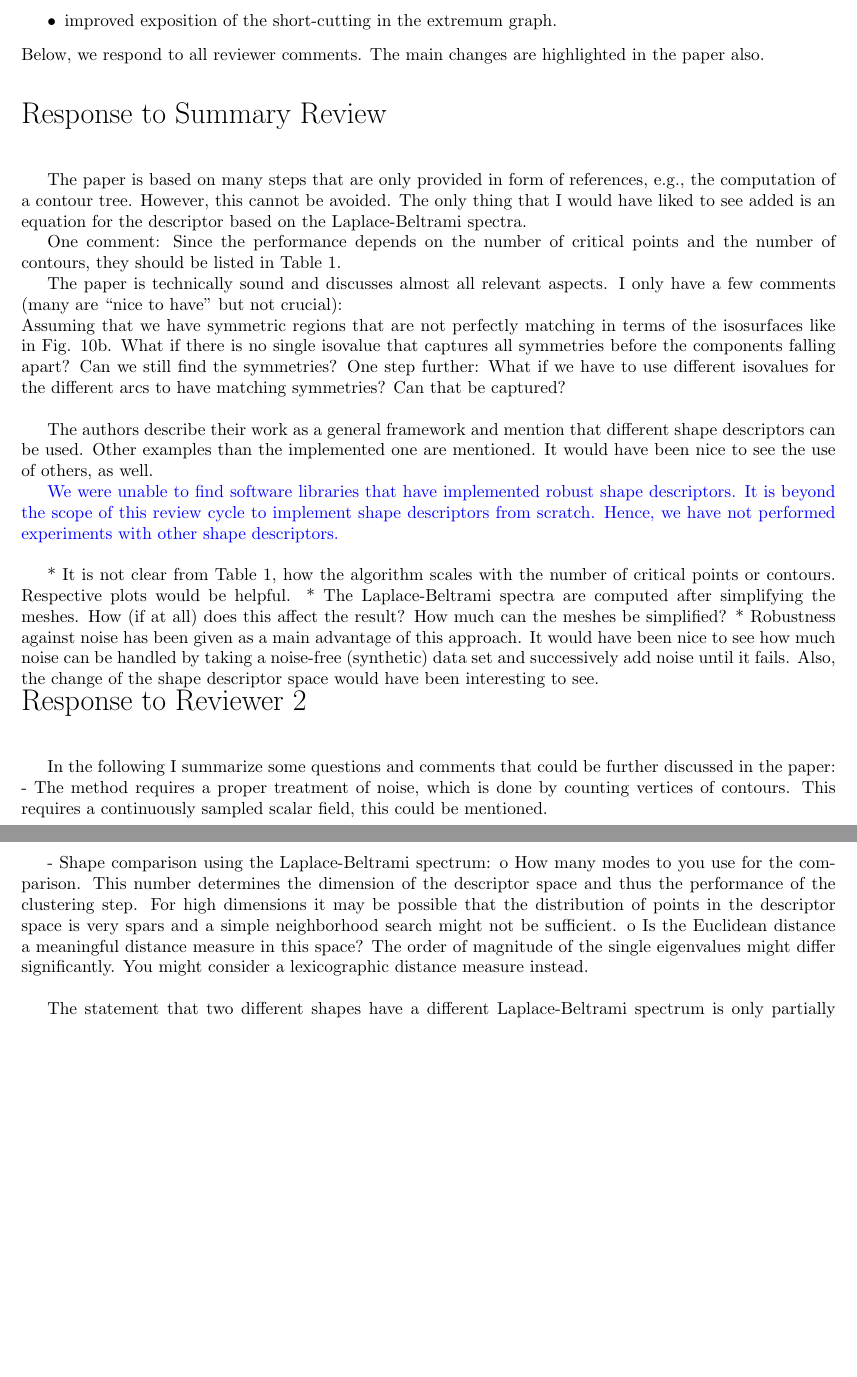
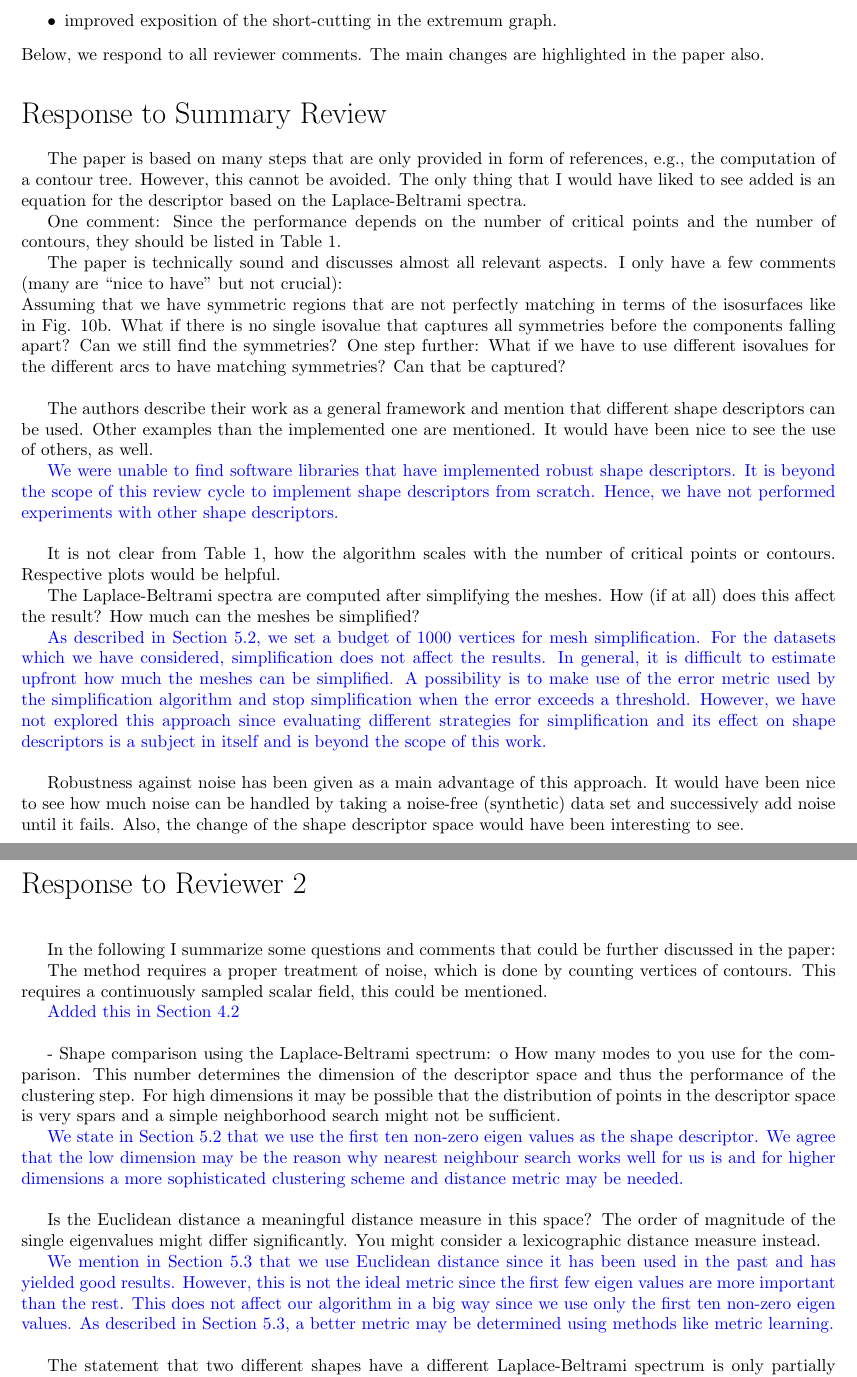
Before and after one commit to kamakshidasan/clussym, a LaTeX document (paper/revr1.tex): two parts of pages 1 and 2 of 3 before the commit and two parts of pages 1 and 2 of 4 after it, joined at a grey line, cut so that both start at the same text, the shorter picture padded with empty space. Compiled offline with pdfLaTeX.

Commit message:
wip revreply

```diff
--- a/paper/revr1.tex
+++ b/paper/revr1.tex
@@ -26,12 +26,13 @@ We thank all reviewers for their detailed comments. We have revised the paper to
 \end{itemize}
 Below, we respond to all reviewer comments. The main changes are highlighted in the paper also.\\\\
 
-{\noindent \LARGE Response to Summary Review}\\\\
+{\noindent \LARGE Response to Summary Review}\\
 
 The paper is based on many steps that are only provided in form of
    references, e.g., the computation of a contour tree. However, this cannot
    be avoided. The only thing that I would have liked to see added is an
    equation for the descriptor based on the Laplace-Beltrami spectra.
+
 
    One comment:
    Since the performance depends on the number of critical points and the
@@ -56,12 +57,24 @@ The paper is based on many steps that are only provided in form of
 	to implement shape descriptors from scratch. Hence, we have not
 performed experiments with other shape descriptors.}\\
 
-   * It is not clear from Table 1, how the algorithm scales with the number
+   It is not clear from Table 1, how the algorithm scales with the number
    of critical points or contours. Respective plots would be helpful.
-   * The Laplace-Beltrami spectra are computed after simplifying the meshes.
+
+   The Laplace-Beltrami spectra are computed after simplifying the meshes.
    How (if at all) does this affect the result? How much can the meshes be
    simplified?
-   * Robustness against noise has been given as a main advantage of this
+
+   {\color{blue}As described in Section 5.2, we set a budget of 1000 vertices
+	   for mesh simplification. For the datasets which we have considered,
+	   simplification does not affect the results. In general, it is difficult
+	   to estimate upfront how much the meshes can be simplified. A possibility
+	   is to make use of the error metric used by the simplification algorithm
+	   and stop simplification when the error exceeds a threshold. However, we have
+	   not explored this approach since evaluating different strategies for simplification
+	   and its effect on shape descriptors is a subject in itself and is beyond the scope
+   of this work.}\\
+
+   Robustness against noise has been given as a main advantage of this
    approach. It would have been nice to see how much noise can be handled by
    taking a noise-free (synthetic) data set and successively add noise until
    it fails. Also, the change of the shape descriptor space would have been
@@ -73,9 +86,12 @@ performed experiments with other shape descriptors.}\\
 
 	In the following I summarize some questions and comments that could be
    further discussed in the paper:
-   - The method requires a proper treatment of noise, which is done by
+
+   The method requires a proper treatment of noise, which is done by
    counting vertices of contours. This requires a continuously sampled
    scalar field, this could be mentioned.
+
+   {\color{blue}Added this in Section 4.2}\\
 
    - Shape comparison using the Laplace-Beltrami spectrum:
    o How many modes to you use for the comparison. This number determines
@@ -83,10 +99,26 @@ performed experiments with other shape descriptors.}\\
    clustering step. For high dimensions it may be possible that the
    distribution of points in the descriptor space is very spars and a simple
    neighborhood search might not be sufficient.
-   o Is the Euclidean distance a meaningful distance measure in this space?
+
+   {\color{blue}We state in Section 5.2 that we use the first ten non-zero eigen
+	   values as the shape descriptor. We agree that the low dimension
+	   may be the reason why
+	   nearest neighbour search works well for us is
+	   and for higher dimensions a more sophisticated clustering
+   scheme and distance metric may be needed.}\\
+
+   Is the Euclidean distance a meaningful distance measure in this space?
    The order of magnitude of the single eigenvalues might differ
    significantly. You might consider a lexicographic distance measure
-   instead.\\
+   instead.
+
+   {\color{blue}We mention in Section 5.3 that we use Euclidean distance
+	   since it has been used in the past and has yielded good results.
+	   However, this is not the ideal metric since the first few eigen
+	   values are more important than the rest. This does not affect our
+	   algorithm in a big way since we use only the first ten non-zero
+	   eigen values. As described in Section 5.3, a better metric may
+   be determined using methods like metric learning.}\\
 
    The statement that two different shapes have a different
    Laplace-Beltrami spectrum is only partially true. The spectrum is
```
Also changed, not shown: paper/symmetryr1.tex (+32 -30 lines).
